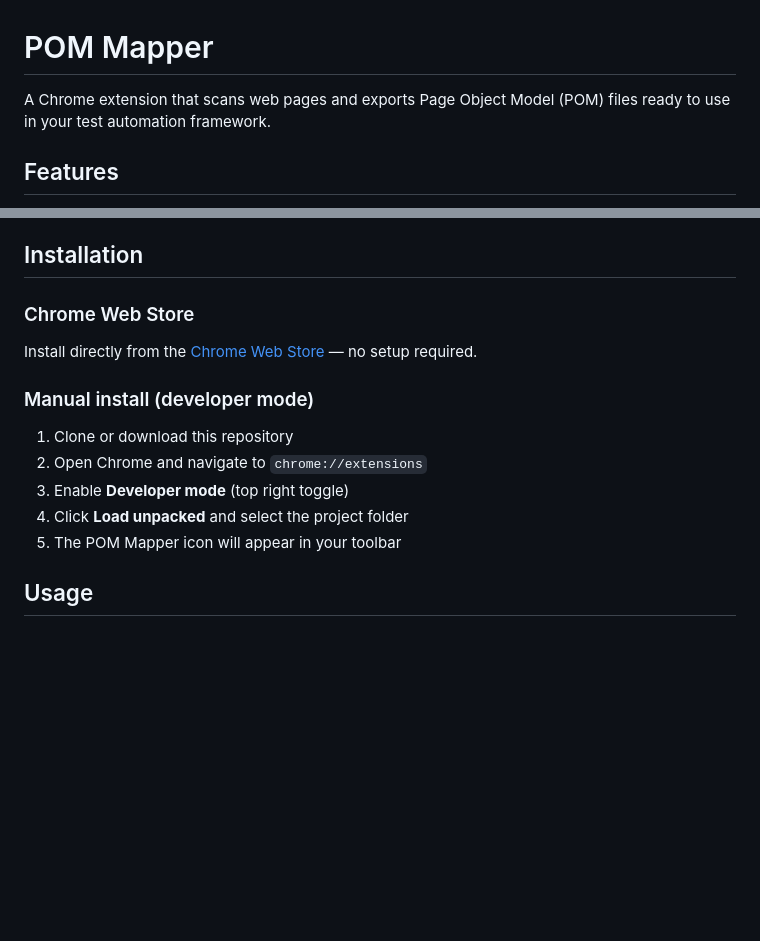
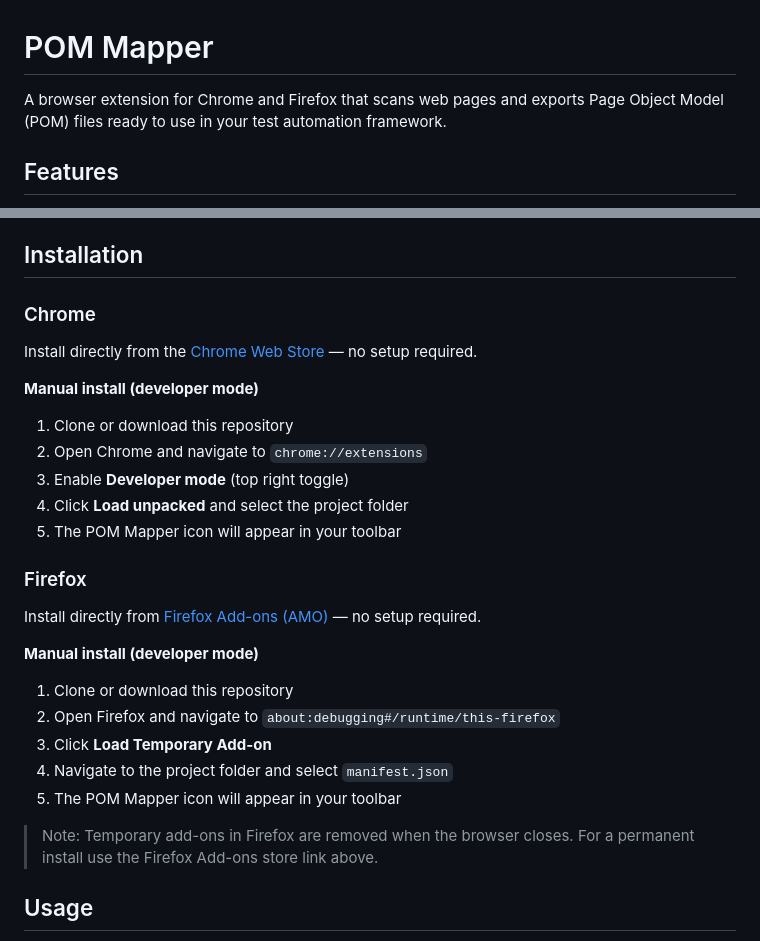
Before and after one commit to vterziski/pom-mapper, a Markdown page: README.md, 2 parts joined by grey strips. Rendered like a GitHub page; blank space fills up the shorter version.

Commit message:
docs: add Firefox installation instructions and AMO store link

```diff
--- a/README.md
+++ b/README.md
@@ -1,6 +1,6 @@
 # POM Mapper
 
-A Chrome extension that scans web pages and exports Page Object Model (POM) files ready to use in your test automation framework.
+A browser extension for Chrome and Firefox that scans web pages and exports Page Object Model (POM) files ready to use in your test automation framework.
 
 ## Features
 
@@ -25,17 +25,31 @@ Elements are identified using the following priority order:
 
 ## Installation
 
-### Chrome Web Store
+### Chrome
 
 Install directly from the [Chrome Web Store](https://chrome.google.com/webstore/detail/pom-mapper) — no setup required.
 
-### Manual install (developer mode)
+**Manual install (developer mode)**
 
 1. Clone or download this repository
 2. Open Chrome and navigate to `chrome://extensions`
 3. Enable **Developer mode** (top right toggle)
 4. Click **Load unpacked** and select the project folder
 5. The POM Mapper icon will appear in your toolbar
+
+### Firefox
+
+Install directly from [Firefox Add-ons (AMO)](https://addons.mozilla.org/firefox/addon/pom-mapper) — no setup required.
+
+**Manual install (developer mode)**
+
+1. Clone or download this repository
+2. Open Firefox and navigate to `about:debugging#/runtime/this-firefox`
+3. Click **Load Temporary Add-on**
+4. Navigate to the project folder and select `manifest.json`
+5. The POM Mapper icon will appear in your toolbar
+
+> Note: Temporary add-ons in Firefox are removed when the browser closes. For a permanent install use the Firefox Add-ons store link above.
 
 ## Usage
 
```
